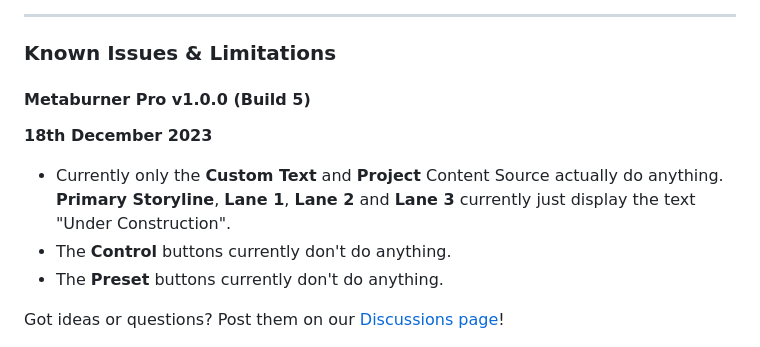
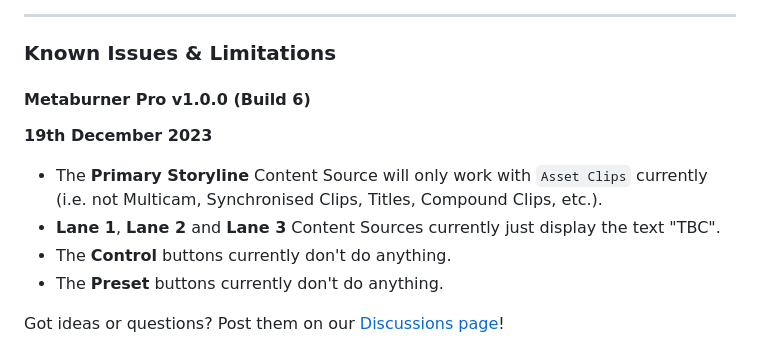
Before and after one commit to latenitefilms/Metaburner, a Markdown page: docs/how-to-use.md, the part around the change. Rendered like a GitHub page.

Commit message:
Updated for Build 6

```diff
--- a/docs/how-to-use.md
+++ b/docs/how-to-use.md
@@ -12,11 +12,12 @@ Found a bug? Post about it on our [Issues page](https://github.com/latenitefilms
 
 ### Known Issues & Limitations
 
-#### Metaburner Pro v1.0.0 (Build 5)
+#### Metaburner Pro v1.0.0 (Build 6)
 
-**18th December 2023**
+**19th December 2023**
 
-- Currently only the **Custom Text** and **Project** Content Source actually do anything. **Primary Storyline**, **Lane 1**, **Lane 2** and **Lane 3** currently just display the text "Under Construction".
+- The **Primary Storyline** Content Source will only work with `Asset Clips` currently (i.e. not Multicam, Synchronised Clips, Titles, Compound Clips, etc.).
+- **Lane 1**, **Lane 2** and **Lane 3** Content Sources currently just display the text "TBC".
 - The **Control** buttons currently don't do anything.
 - The **Preset** buttons currently don't do anything.
 
```
